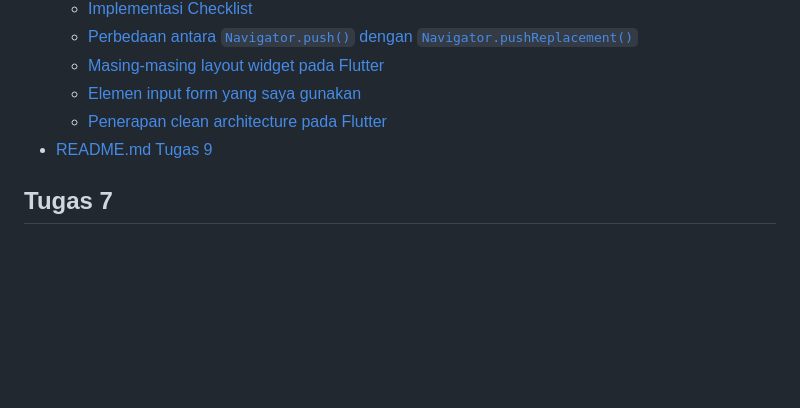
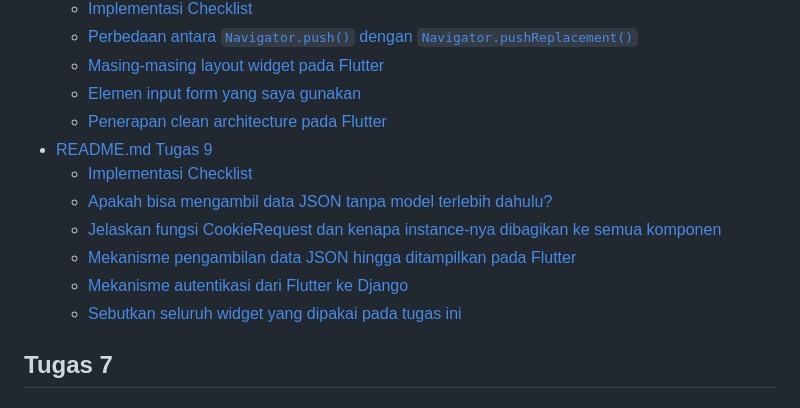
Before and after one commit to nabilmuafa/warehouse-inventory-mobile, a Markdown page: README.md, the part around the change. Rendered like a GitHub page; blank space fills up the shorter version.

Commit message:
finish readme tugas 9

```diff
--- a/README.md
+++ b/README.md
@@ -15,6 +15,12 @@ Proyek Flutter untuk tugas mata kuliah Pemrograman Berbasis Platform Ganjil 2023
   - [Elemen input form yang saya gunakan](#sebutkan-apa-saja-elemen-input-pada-form-dan-mengapa-digunakan)
   - [Penerapan clean architecture pada Flutter](#penerapan-clean-architecture-pada-aplikasi-flutter)
 - [README.md Tugas 9](#tugas-9)
+  - [Implementasi Checklist](#implementasi-checklist-tugas-9)
+  - [Apakah bisa mengambil data JSON tanpa model terlebih dahulu?](#apakah-bisa-kita-melakukan-pengambilan-data-json-tanpa-membuat-model-terlebih-dahulu-jika-iya-apakah-hal-tersebut-lebih-baik-daripada-membuat-model-sebelum-melakukan-pengambilan-data-json)
+  - [Jelaskan fungsi CookieRequest dan kenapa instance-nya dibagikan ke semua komponen](#jelaskan-fungsi-dari-cookierequest-dan-jelaskan-mengapa-instance-cookierequest-perlu-untuk-dibagikan-ke-semua-komponen-di-aplikasi-flutter)
+  - [Mekanisme pengambilan data JSON hingga ditampilkan pada Flutter](#jelaskan-mekanisme-pengambilan-data-dari-json-hingga-dapat-ditampilkan-pada-flutter)
+  - [Mekanisme autentikasi dari Flutter ke Django](#jelaskan-mekanisme-autentikasi-dari-input-data-akun-pada-flutter-ke-django-hingga-selesainya-proses-autentikasi-oleh-django-dan-tampilnya-menu-pada-flutter)
+  - [Sebutkan seluruh widget yang dipakai pada tugas ini](#sebutkan-seluruh-widget-yang-kamu-pakai-pada-tugas-ini-dan-jelaskan-fungsinya-masing-masing)
 
 ## Tugas 7
 
```
